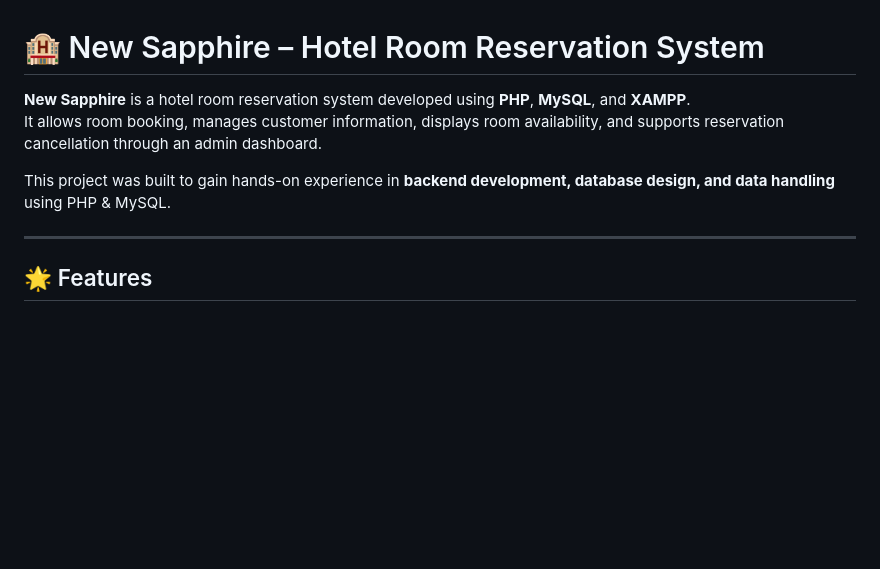
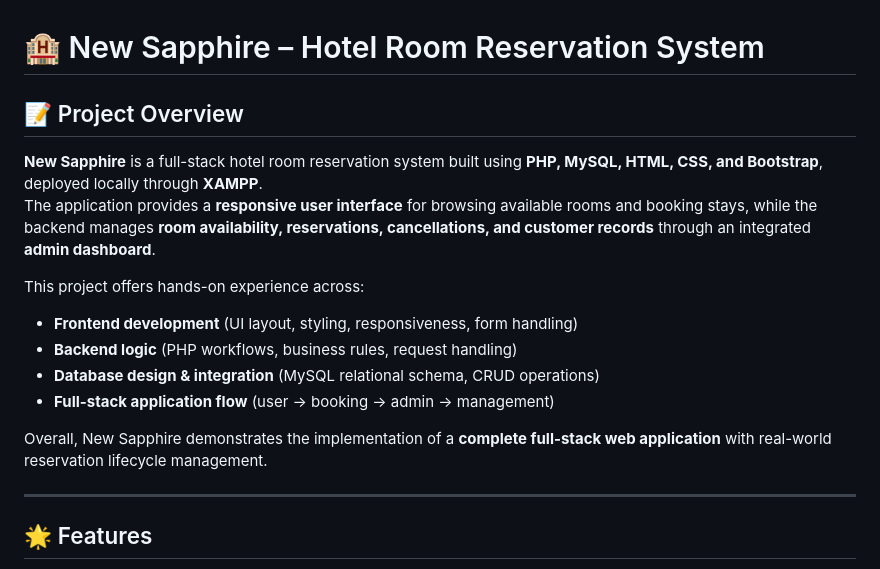
Before and after one commit to Nikitasisode016/new-sapphire, a Markdown page: README.md, the part around the change. Rendered like a GitHub page; blank space fills up the shorter version.

```diff
--- a/README.md
+++ b/README.md
@@ -1,9 +1,17 @@
 # 🏨 New Sapphire – Hotel Room Reservation System
 
-**New Sapphire** is a hotel room reservation system developed using **PHP**, **MySQL**, and **XAMPP**.
-It allows room booking, manages customer information, displays room availability, and supports reservation cancellation through an admin dashboard.
+## 📝 Project Overview
 
-This project was built to gain hands-on experience in **backend development, database design, and data handling** using PHP & MySQL.
+**New Sapphire** is a full-stack hotel room reservation system built using **PHP, MySQL, HTML, CSS, and Bootstrap**, deployed locally through **XAMPP**.
+The application provides a **responsive user interface** for browsing available rooms and booking stays, while the backend manages **room availability, reservations, cancellations, and customer records** through an integrated **admin dashboard**.
+
+This project offers hands-on experience across:
+- **Frontend development** (UI layout, styling, responsiveness, form handling)
+- **Backend logic** (PHP workflows, business rules, request handling)
+- **Database design & integration** (MySQL relational schema, CRUD operations)
+- **Full-stack application flow** (user → booking → admin → management)
+
+Overall, New Sapphire demonstrates the implementation of a **complete full-stack web application** with real-world reservation lifecycle management.
 
 ---
 
```
